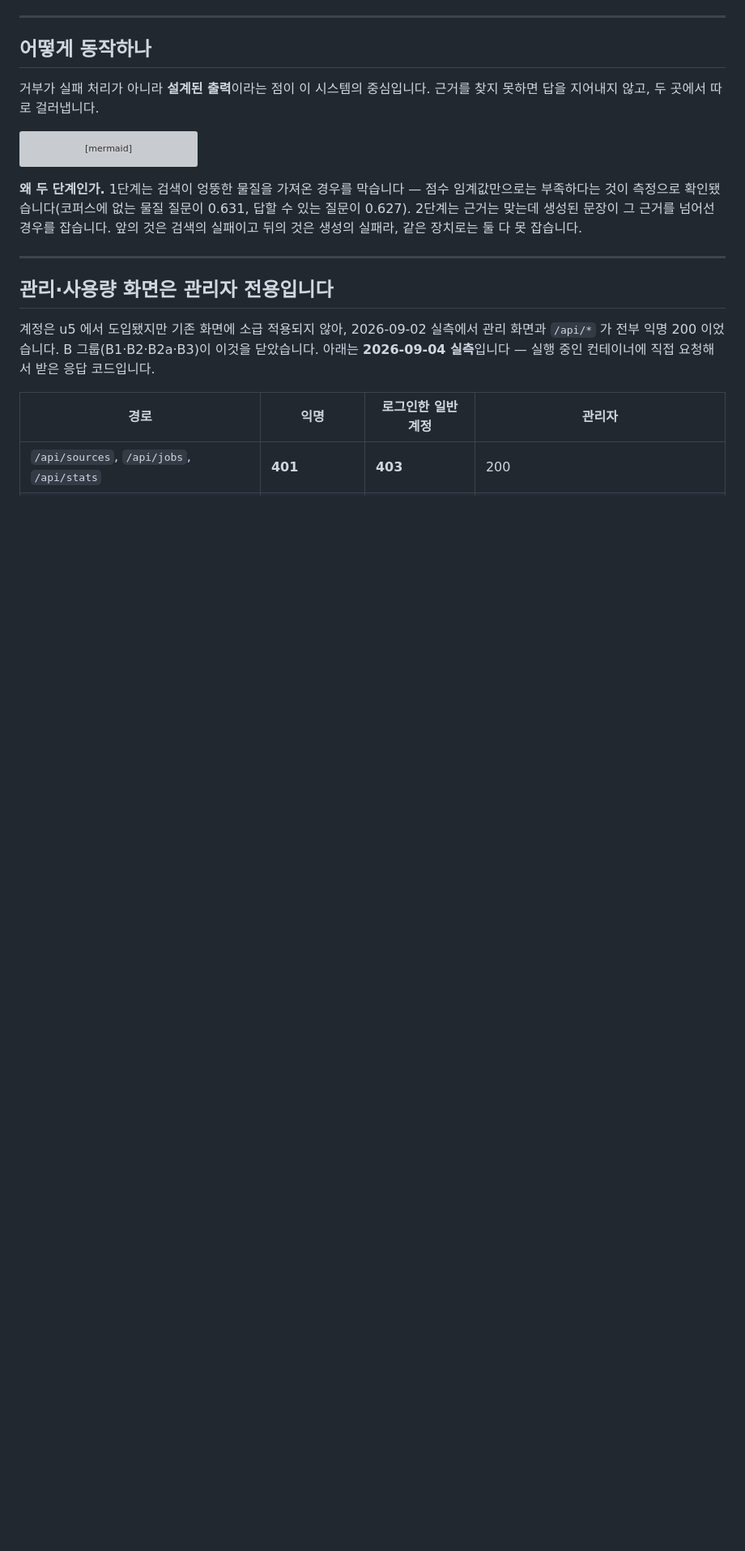
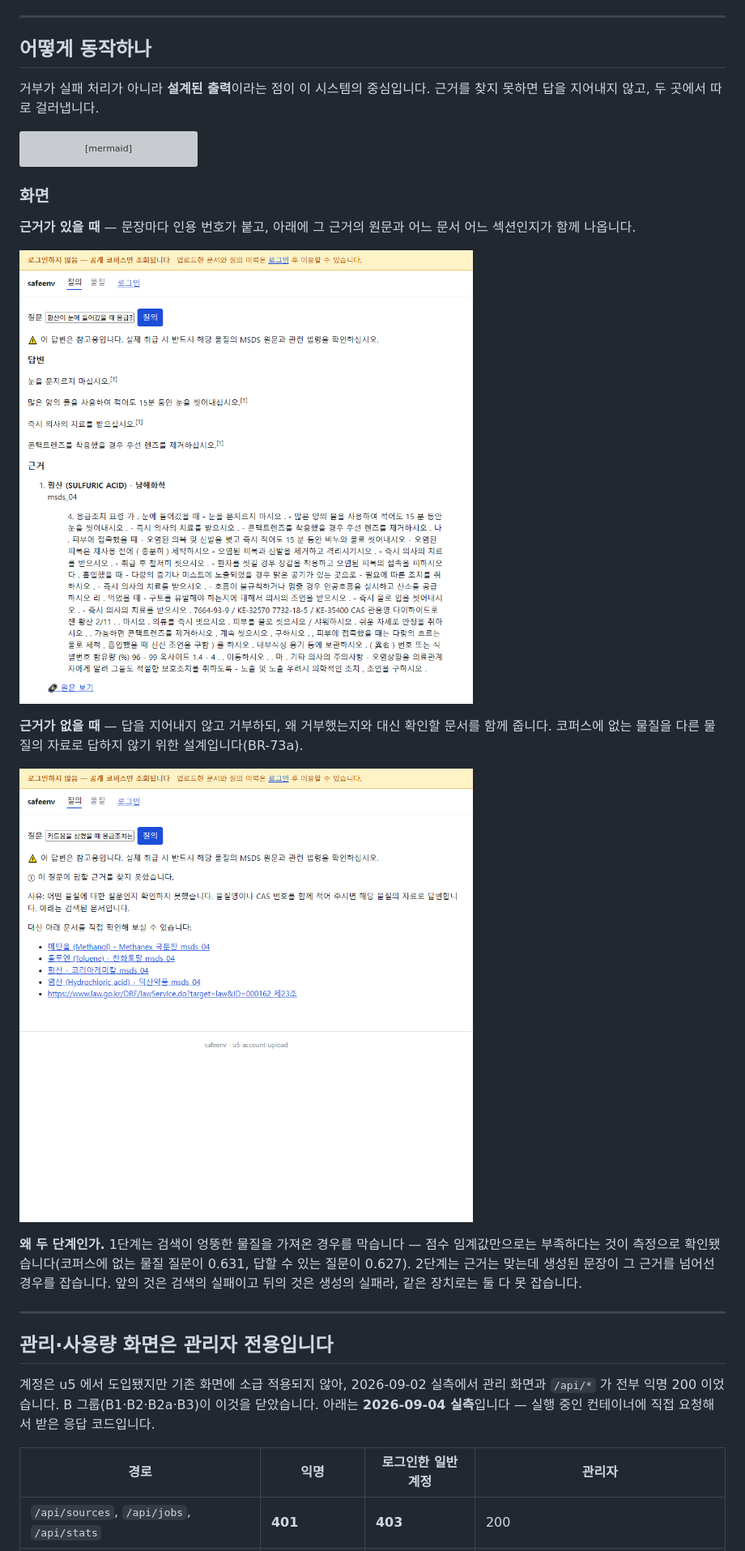
Before and after one commit to mpsddd-commits/chemical_safe, a Markdown page: README.md, the part around the change. Shown: that part at 81% size. Rendered like a GitHub page; pictures changed too: docs/images/screenshot-answer.png (added), docs/images/screenshot-refusal.png (added); blank space fills up the shorter version; grey boxes are pictures that could not be loaded.

Commit message:
docs: README 화면 2장 (D6 완료) — 답변과 거부를 나란히 보인다
인용이 달린 답변과 근거 부족 시 거부, 두 장을 넣었다. 거부 화면을 함께 넣은
것은 그것이 이 제품의 특징이기 때문이다 — 답을 지어내지 않는다는 문장은
글로 백 번 적는 것보다 화면 하나가 낫다.

캡처 방법: 브라우저 도구는 이미지를 파일로 저장하지 못한다. 질의 화면은
JS 로 SSE 를 받는 구조라 GET 만으로는 결과가 안 나오는데, 서버 렌더 경로
(`POST /query`)가 함께 있어서 자동 제출 폼을 헤드리스 크롬에 물려 잡았다.
비-JS 폴백을 남겨 둔 설계가 문서화에 쓰인 셈이다.

심판 할당량은 쓰지 않았다. 답변·검증은 `flash-lite` 이고 하루 20콜 한도는
심판(`gemini-3.6-flash`)에만 걸린다 — 진행 중인 실행 609 의 예산은 그대로다.

캡처하다 D10 을 발견했다. 카드뮴처럼 물질을 분명히 지목한 질문에도
"어떤 물질에 대한 질문인지 확인하지 못했습니다"라고 답한다. 실제 상황은
'물질을 못 알아들었다'가 아니라 '그 물질 자료가 코퍼스에 없다'이다.
`UNKNOWN_SUBJECT` 하나가 두 상황을 겸하는데 문구는 하나만 말한다.
안전 도메인에서 거부 사유를 잘못 말하면 사용자가 질문을 고쳐 쓰며 시간을
버린다. 코드 수정이라 609 승격 후로 미룬다.

````diff
--- a/README.md
+++ b/README.md
@@ -46,6 +46,19 @@ flowchart TD
     G2 -->|전부 탈락| R2["거부<br/>근거 불충분"]
     G2 -->|통과| OUT["답변 + 인용"]
 ```
+
+### 화면
+
+**근거가 있을 때** — 문장마다 인용 번호가 붙고, 아래에 그 근거의 원문과
+어느 문서 어느 섹션인지가 함께 나옵니다.
+
+![인용이 달린 답변](docs/images/screenshot-answer.png)
+
+**근거가 없을 때** — 답을 지어내지 않고 거부하되, 왜 거부했는지와
+대신 확인할 문서를 함께 줍니다. 코퍼스에 없는 물질을 다른 물질의 자료로
+답하지 않기 위한 설계입니다(BR-73a).
+
+![근거 부족 시 거부](docs/images/screenshot-refusal.png)
 
 **왜 두 단계인가.** 1단계는 검색이 엉뚱한 물질을 가져온 경우를 막습니다 —
 점수 임계값만으로는 부족하다는 것이 측정으로 확인됐습니다(코퍼스에 없는 물질
````
Also changed, not shown: aidlc-docs/operations/backlog.md (+2 -1 lines).
